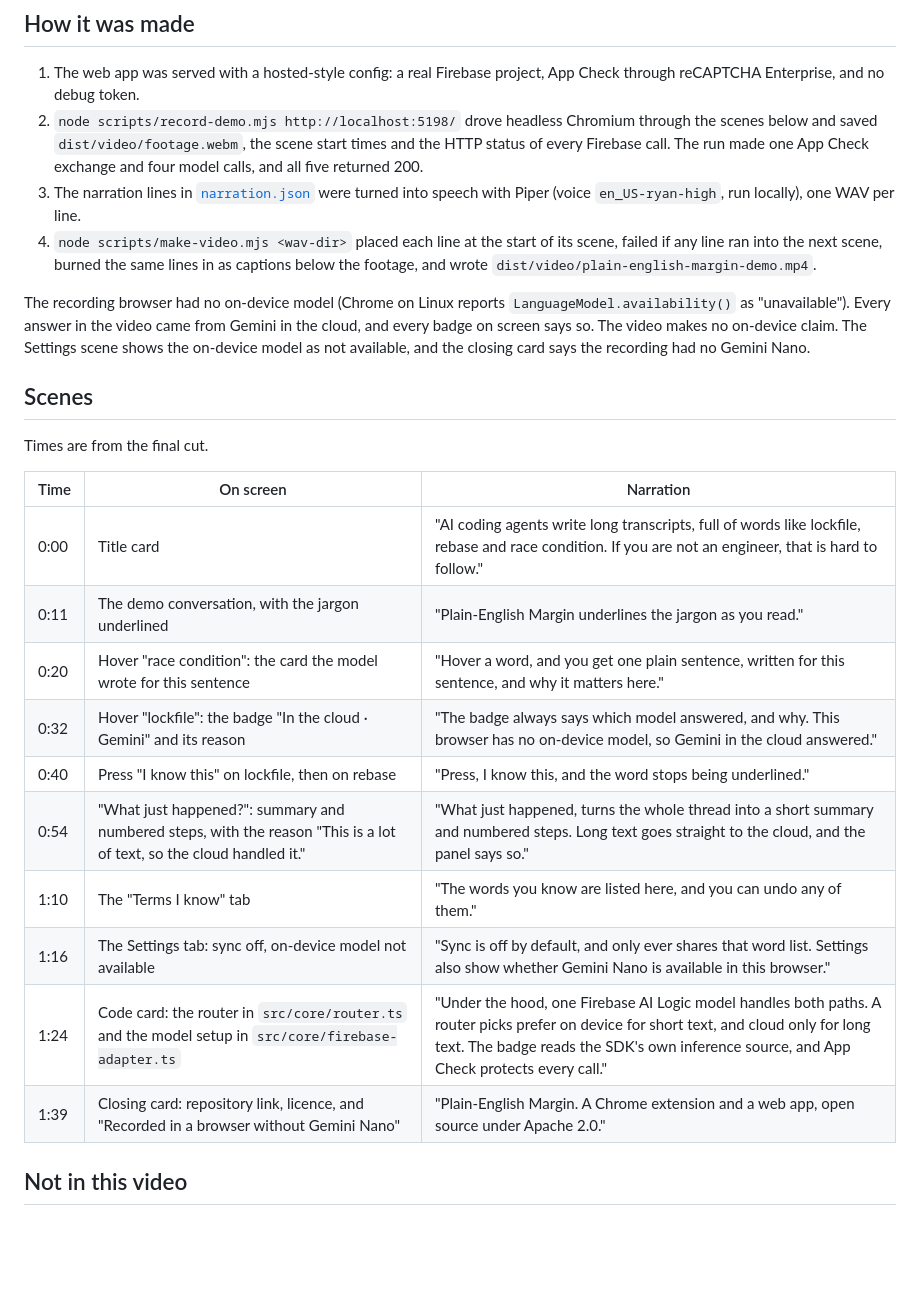
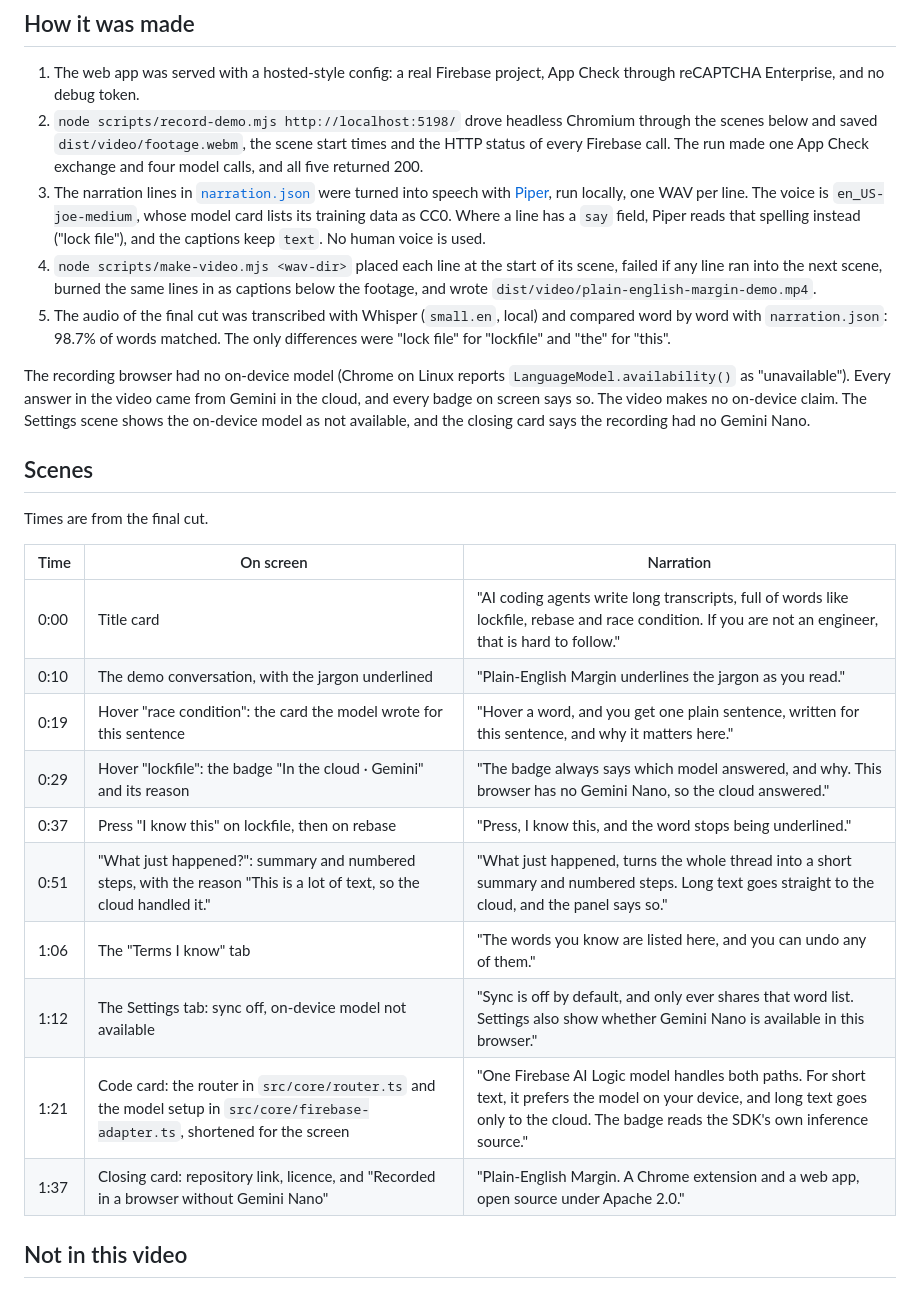
Before and after one commit to StartupBros-com/plain-english-margin, a Markdown page: docs/submission/video-script.md, the part around one of its changes. Drawn GitHub-style; blank space fills up the shorter version.

```diff
--- a/docs/submission/video-script.md
+++ b/docs/submission/video-script.md
@@ -6,8 +6,9 @@ The submitted video is a screen recording of a real run, with narration written
 
 1. The web app was served with a hosted-style config: a real Firebase project, App Check through reCAPTCHA Enterprise, and no debug token.
 2. `node scripts/record-demo.mjs http://localhost:5198/` drove headless Chromium through the scenes below and saved `dist/video/footage.webm`, the scene start times and the HTTP status of every Firebase call. The run made one App Check exchange and four model calls, and all five returned 200.
-3. The narration lines in [`narration.json`](narration.json) were turned into speech with Piper (voice `en_US-ryan-high`, run locally), one WAV per line.
+3. The narration lines in [`narration.json`](narration.json) were turned into speech with [Piper](https://github.com/OHF-Voice/piper1-gpl), run locally, one WAV per line. The voice is `en_US-joe-medium`, whose model card lists its training data as CC0. Where a line has a `say` field, Piper reads that spelling instead ("lock file"), and the captions keep `text`. No human voice is used.
 4. `node scripts/make-video.mjs <wav-dir>` placed each line at the start of its scene, failed if any line ran into the next scene, burned the same lines in as captions below the footage, and wrote `dist/video/plain-english-margin-demo.mp4`.
+5. The audio of the final cut was transcribed with Whisper (`small.en`, local) and compared word by word with `narration.json`: 98.7% of words matched. The only differences were "lock file" for "lockfile" and "the" for "this".
 
 The recording browser had no on-device model (Chrome on Linux reports `LanguageModel.availability()` as "unavailable"). Every answer in the video came from Gemini in the cloud, and every badge on screen says so. The video makes no on-device claim. The Settings scene shows the on-device model as not available, and the closing card says the recording had no Gemini Nano.
 
@@ -18,15 +19,15 @@ Times are from the final cut.
 | Time | On screen | Narration |
 | --- | --- | --- |
 | 0:00 | Title card | "AI coding agents write long transcripts, full of words like lockfile, rebase and race condition. If you are not an engineer, that is hard to follow." |
-| 0:11 | The demo conversation, with the jargon underlined | "Plain-English Margin underlines the jargon as you read." |
-| 0:20 | Hover "race condition": the card the model wrote for this sentence | "Hover a word, and you get one plain sentence, written for this sentence, and why it matters here." |
-| 0:32 | Hover "lockfile": the badge "In the cloud · Gemini" and its reason | "The badge always says which model answered, and why. This browser has no on-device model, so Gemini in the cloud answered." |
-| 0:40 | Press "I know this" on lockfile, then on rebase | "Press, I know this, and the word stops being underlined." |
-| 0:54 | "What just happened?": summary and numbered steps, with the reason "This is a lot of text, so the cloud handled it." | "What just happened, turns the whole thread into a short summary and numbered steps. Long text goes straight to the cloud, and the panel says so." |
-| 1:10 | The "Terms I know" tab | "The words you know are listed here, and you can undo any of them." |
-| 1:16 | The Settings tab: sync off, on-device model not available | "Sync is off by default, and only ever shares that word list. Settings also show whether Gemini Nano is available in this browser." |
-| 1:24 | Code card: the router in `src/core/router.ts` and the model setup in `src/core/firebase-adapter.ts` | "Under the hood, one Firebase AI Logic model handles both paths. A router picks prefer on device for short text, and cloud only for long text. The badge reads the SDK's own inference source, and App Check protects every call." |
-| 1:39 | Closing card: repository link, licence, and "Recorded in a browser without Gemini Nano" | "Plain-English Margin. A Chrome extension and a web app, open source under Apache 2.0." |
+| 0:10 | The demo conversation, with the jargon underlined | "Plain-English Margin underlines the jargon as you read." |
+| 0:19 | Hover "race condition": the card the model wrote for this sentence | "Hover a word, and you get one plain sentence, written for this sentence, and why it matters here." |
+| 0:29 | Hover "lockfile": the badge "In the cloud · Gemini" and its reason | "The badge always says which model answered, and why. This browser has no Gemini Nano, so the cloud answered." |
+| 0:37 | Press "I know this" on lockfile, then on rebase | "Press, I know this, and the word stops being underlined." |
+| 0:51 | "What just happened?": summary and numbered steps, with the reason "This is a lot of text, so the cloud handled it." | "What just happened, turns the whole thread into a short summary and numbered steps. Long text goes straight to the cloud, and the panel says so." |
+| 1:06 | The "Terms I know" tab | "The words you know are listed here, and you can undo any of them." |
+| 1:12 | The Settings tab: sync off, on-device model not available | "Sync is off by default, and only ever shares that word list. Settings also show whether Gemini Nano is available in this browser." |
+| 1:21 | Code card: the router in `src/core/router.ts` and the model setup in `src/core/firebase-adapter.ts`, shortened for the screen | "One Firebase AI Logic model handles both paths. For short text, it prefers the model on your device, and long text goes only to the cloud. The badge reads the SDK's own inference source." |
+| 1:37 | Closing card: repository link, licence, and "Recorded in a browser without Gemini Nano" | "Plain-English Margin. A Chrome extension and a web app, open source under Apache 2.0." |
 
 ## Not in this video
 
```
Also changed, not shown: other parts of docs/submission/video-script.md (+1 -1 lines), README.md (+1 -1 lines), docs/submission/devpost-draft.md (+7 -6 lines), docs/screenshots/real-cloud-1-hover-card.png, docs/screenshots/real-cloud-2-walkthrough.png, docs/screenshots/real-cloud-3-terms-you-know.png, 4 other files.
